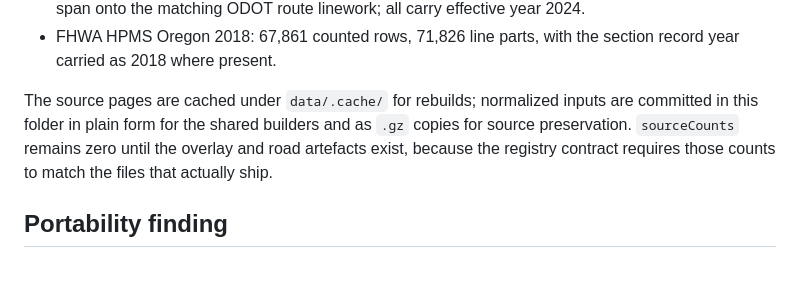
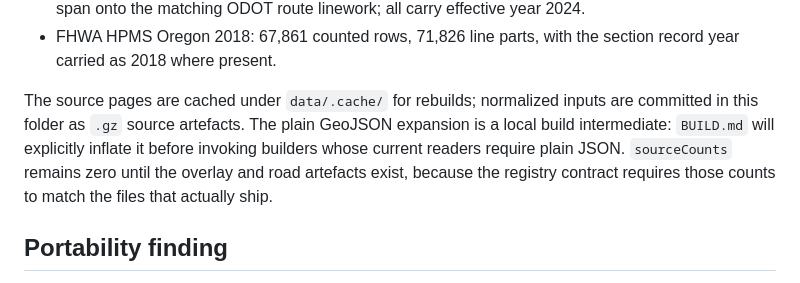
Before and after one commit to nothinglabs/randoroute, a Markdown page: maps/oregon/STATUS.md, the part around the change. Rendered like a GitHub page.

Commit message:
Document compressed Oregon source inputs

```diff
--- a/maps/oregon/STATUS.md
+++ b/maps/oregon/STATUS.md
@@ -64,10 +64,12 @@ Completed 2026-08-15 from cached public ArcGIS pages:
   section record year carried as 2018 where present.
 
 The source pages are cached under `data/.cache/` for rebuilds; normalized
-inputs are committed in this folder in plain form for the shared builders and
-as `.gz` copies for source preservation. `sourceCounts` remains zero until the
-overlay and road artefacts exist, because the registry contract requires those
-counts to match the files that actually ship.
+inputs are committed in this folder as `.gz` source artefacts. The plain
+GeoJSON expansion is a local build intermediate: `BUILD.md` will explicitly
+inflate it before invoking builders whose current readers require plain JSON.
+`sourceCounts` remains zero until the overlay and road artefacts exist, because
+the registry contract requires those counts to match the files that actually
+ship.
 
 ## Portability finding
 
```
